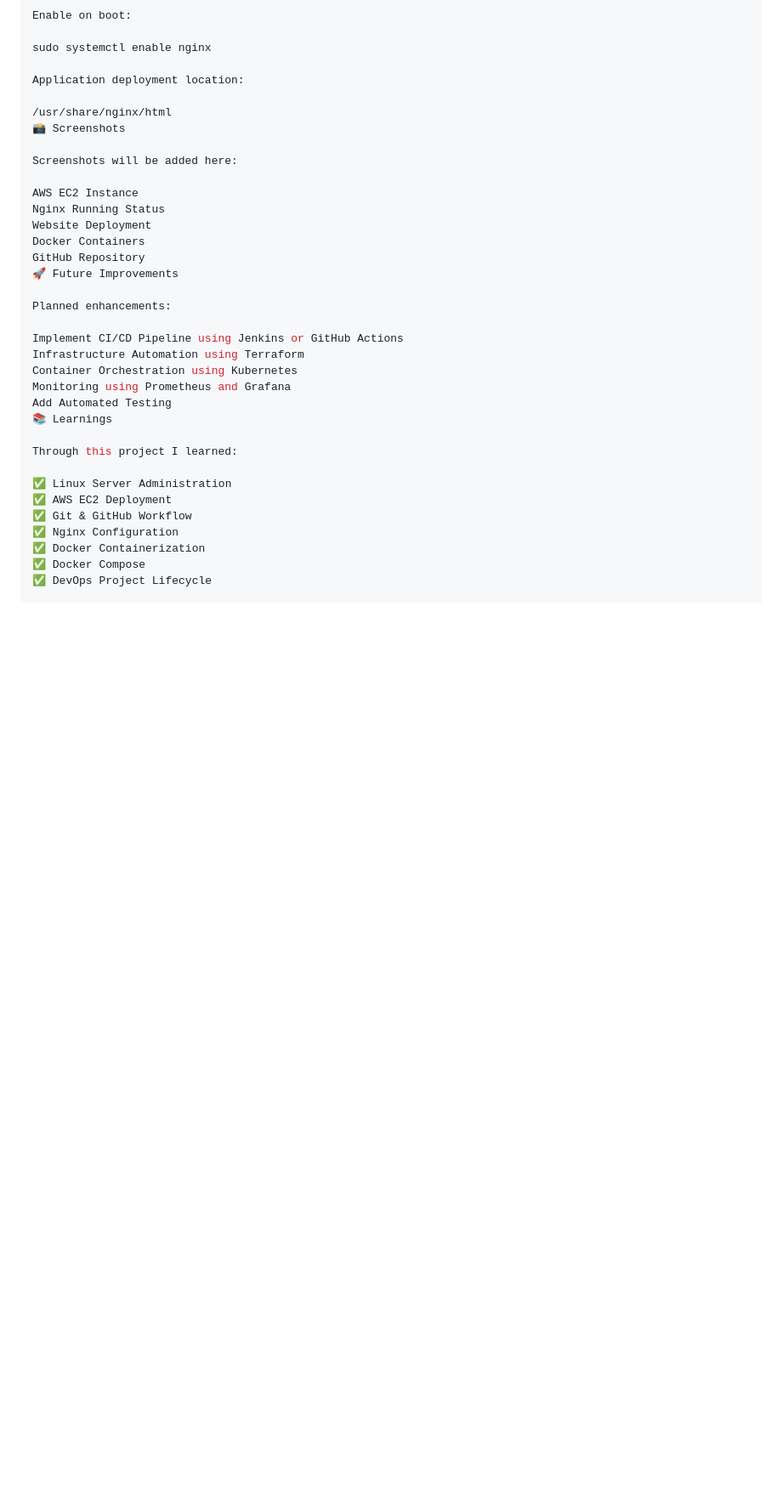
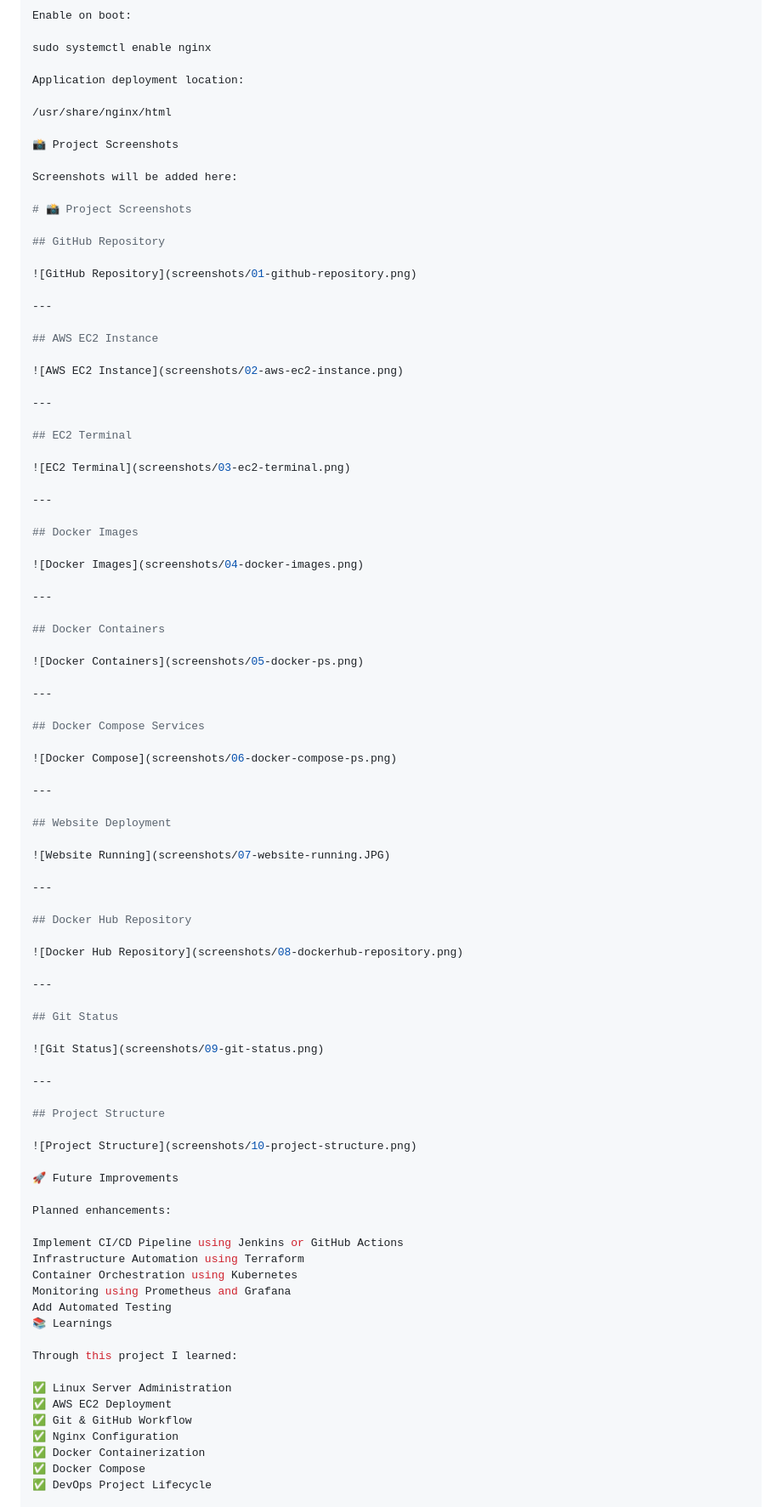
Before and after one commit to Rajesh2005rs/end-to-end-devops-project, a Markdown page: README.md, the part around the change. Shown at 85% size. Drawn GitHub-style; blank space fills up the shorter version.

Commit message:
Added project screenshots to README

```diff
--- a/README.md
+++ b/README.md
@@ -198,15 +198,71 @@ sudo systemctl enable nginx
 Application deployment location:
 
 /usr/share/nginx/html
-📸 Screenshots
+
+📸 Project Screenshots
 
 Screenshots will be added here:
 
-AWS EC2 Instance
-Nginx Running Status
-Website Deployment
-Docker Containers
-GitHub Repository
+# 📸 Project Screenshots
+
+## GitHub Repository
+
+![GitHub Repository](screenshots/01-github-repository.png)
+
+---
+
+## AWS EC2 Instance
+
+![AWS EC2 Instance](screenshots/02-aws-ec2-instance.png)
+
+---
+
+## EC2 Terminal
+
+![EC2 Terminal](screenshots/03-ec2-terminal.png)
+
+---
+
+## Docker Images
+
+![Docker Images](screenshots/04-docker-images.png)
+
+---
+
+## Docker Containers
+
+![Docker Containers](screenshots/05-docker-ps.png)
+
+---
+
+## Docker Compose Services
+
+![Docker Compose](screenshots/06-docker-compose-ps.png)
+
+---
+
+## Website Deployment
+
+![Website Running](screenshots/07-website-running.JPG)
+
+---
+
+## Docker Hub Repository
+
+![Docker Hub Repository](screenshots/08-dockerhub-repository.png)
+
+---
+
+## Git Status
+
+![Git Status](screenshots/09-git-status.png)
+
+---
+
+## Project Structure
+
+![Project Structure](screenshots/10-project-structure.png)
+
 🚀 Future Improvements
 
 Planned enhancements:
```
